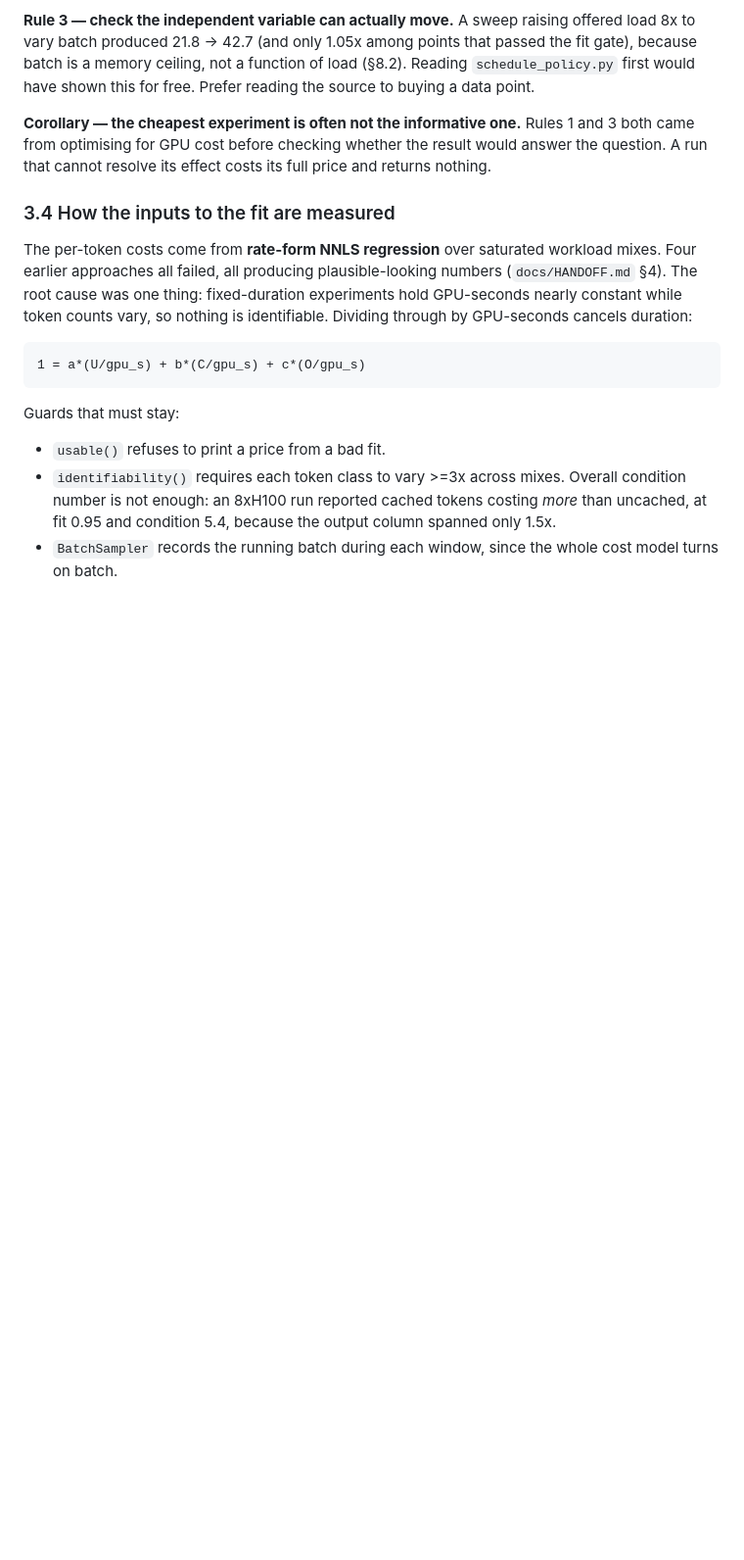
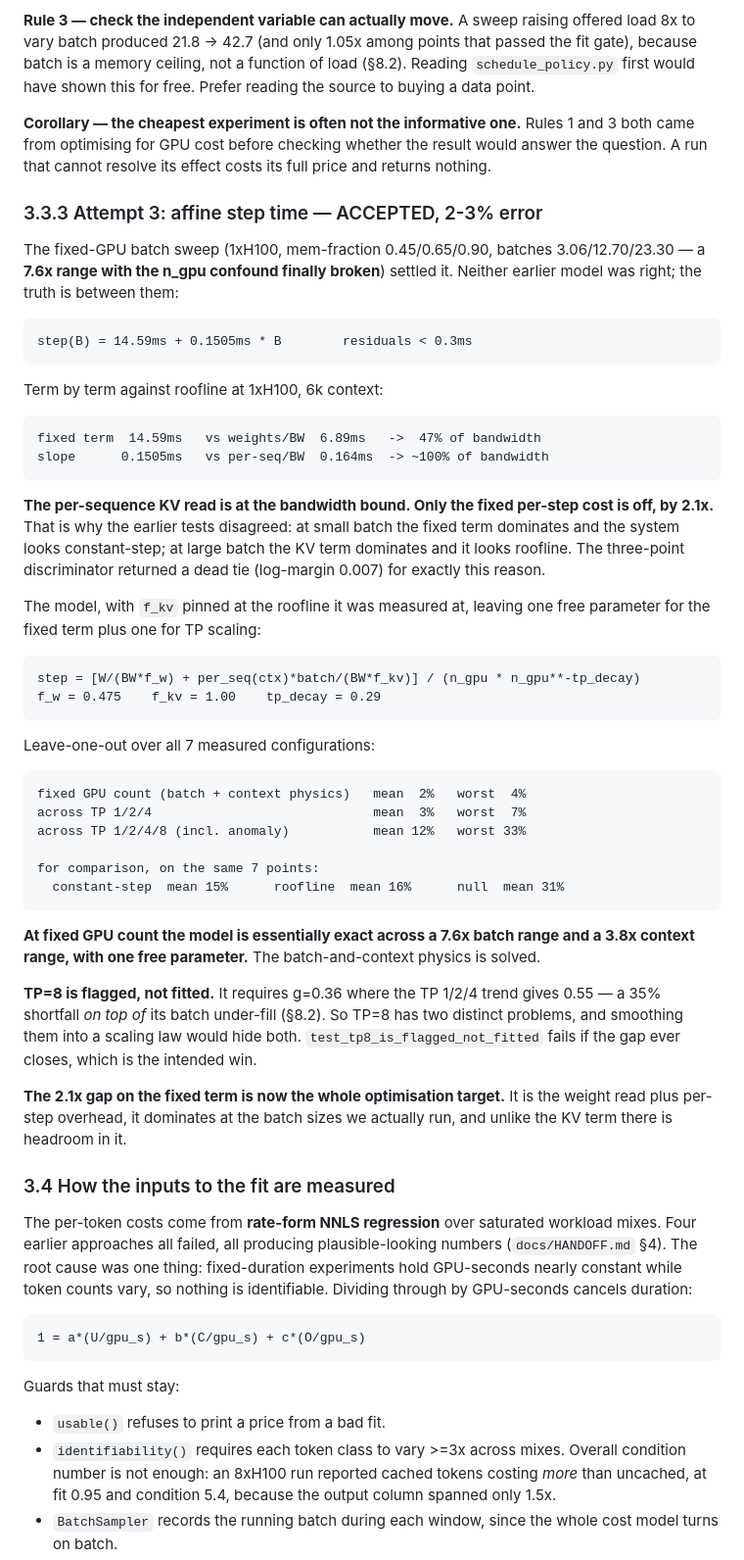
Before and after one commit to mpeng19/auto-inference, a Markdown page: docs/design.md, the part around the change. Shown at 98% size. Drawn GitHub-style; blank space fills up the shorter version.

Commit message:
design.md: record the accepted affine model

```diff
--- a/docs/design.md
+++ b/docs/design.md
@@ -246,6 +246,54 @@ this for free. Prefer reading the source to buying a data point.
 1 and 3 both came from optimising for GPU cost before checking whether the
 result would answer the question. A run that cannot resolve its effect costs
 its full price and returns nothing.
+
+### 3.3.3 Attempt 3: affine step time — ACCEPTED, 2-3% error
+
+The fixed-GPU batch sweep (1xH100, mem-fraction 0.45/0.65/0.90, batches
+3.06/12.70/23.30 — a **7.6x range with the n_gpu confound finally broken**)
+settled it. Neither earlier model was right; the truth is between them:
+
+    step(B) = 14.59ms + 0.1505ms * B        residuals < 0.3ms
+
+Term by term against roofline at 1xH100, 6k context:
+
+    fixed term  14.59ms   vs weights/BW  6.89ms   ->  47% of bandwidth
+    slope      0.1505ms   vs per-seq/BW  0.164ms  -> ~100% of bandwidth
+
+**The per-sequence KV read is at the bandwidth bound. Only the fixed per-step
+cost is off, by 2.1x.** That is why the earlier tests disagreed: at small batch
+the fixed term dominates and the system looks constant-step; at large batch the
+KV term dominates and it looks roofline. The three-point discriminator returned
+a dead tie (log-margin 0.007) for exactly this reason.
+
+The model, with `f_kv` pinned at the roofline it was measured at, leaving one
+free parameter for the fixed term plus one for TP scaling:
+
+    step = [W/(BW*f_w) + per_seq(ctx)*batch/(BW*f_kv)] / (n_gpu * n_gpu**-tp_decay)
+    f_w = 0.475    f_kv = 1.00    tp_decay = 0.29
+
+Leave-one-out over all 7 measured configurations:
+
+    fixed GPU count (batch + context physics)   mean  2%   worst  4%
+    across TP 1/2/4                             mean  3%   worst  7%
+    across TP 1/2/4/8 (incl. anomaly)           mean 12%   worst 33%
+
+    for comparison, on the same 7 points:
+      constant-step  mean 15%      roofline  mean 16%      null  mean 31%
+
+**At fixed GPU count the model is essentially exact across a 7.6x batch range
+and a 3.8x context range, with one free parameter.** The batch-and-context
+physics is solved.
+
+**TP=8 is flagged, not fitted.** It requires g=0.36 where the TP 1/2/4 trend
+gives 0.55 — a 35% shortfall *on top of* its batch under-fill (§8.2). So TP=8
+has two distinct problems, and smoothing them into a scaling law would hide
+both. `test_tp8_is_flagged_not_fitted` fails if the gap ever closes, which is
+the intended win.
+
+**The 2.1x gap on the fixed term is now the whole optimisation target.** It is
+the weight read plus per-step overhead, it dominates at the batch sizes we
+actually run, and unlike the KV term there is headroom in it.
 
 ### 3.4 How the inputs to the fit are measured
 
```
